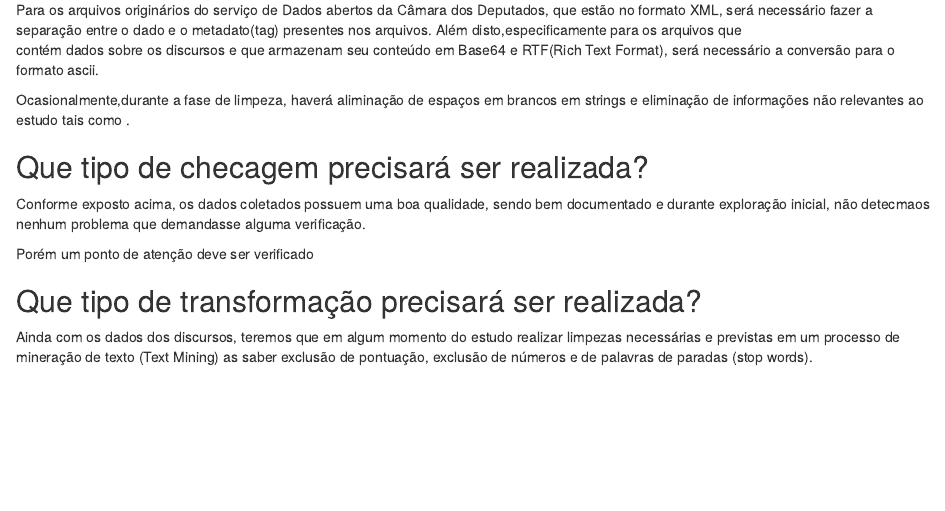
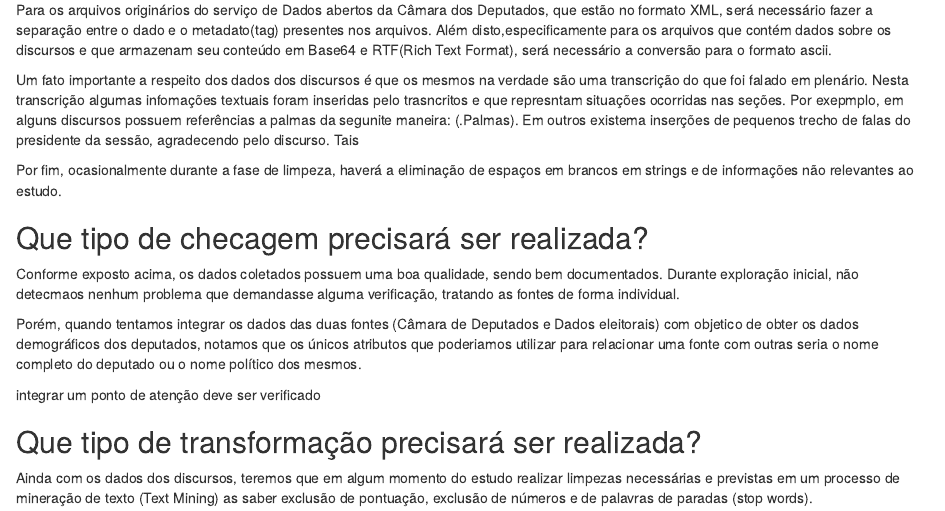
Before and after one commit to fabianoa/iad, an R Markdown document (doc/ProtocoloPesquisa.Rmd): the page in a window 1100 px wide, from 1010 px down. Rendered offline with R 4.5, knitr and Pandoc, with nearby package versions.

Commit message:
Update ProtocoloPesquisa.Rmd

```diff
--- a/doc/ProtocoloPesquisa.Rmd
+++ b/doc/ProtocoloPesquisa.Rmd
@@ -48,18 +48,21 @@ Que tipo de limpeza precisará ser realizada?
 De uma forma geral , os dados brutos utlizados neste estudo possuem uma boa qualidade, tendo em vista que  são disponibilizados por orgão oficiais do governo, em serviços voltados para
 pesquisadores, imprensa e cidadãos em geral ou que fazem fazem parte de uma iniciativa chamada "Dados Abertos".
 
-Para os arquivos originários do serviço de Dados abertos da Câmara dos Deputados, que estão no formato XML, será necessário fazer a separação entre o dado e o metadato(tag) presentes nos arquivos. Além disto,especificamente para os arquivos que
-contém dados sobre os discursos e que  armazenam seu  conteúdo em Base64 e RTF(Rich Text Format),  será necessário a conversão para o formato ascii.
+Para os arquivos originários do serviço de Dados abertos da Câmara dos Deputados, que estão no formato XML, será necessário fazer a separação entre o dado e o metadato(tag) presentes nos arquivos. Além disto,especificamente para os arquivos que  contém dados sobre os discursos e que  armazenam seu  conteúdo em Base64 e RTF(Rich Text Format),  será necessário a conversão para o formato ascii.
 
-Ocasionalmente,durante a fase de limpeza, haverá aliminação de espaços em brancos em strings e eliminação de informações não relevantes ao estudo tais como .
+Um fato importante a respeito dos dados dos discursos é que os mesmos na verdade são uma transcrição do que foi falado em plenário. Nesta transcrição algumas infomações textuais foram inseridas pelo trasncritos e que represntam situações ocorridas nas seções. Por exepmplo, em alguns discursos possuem referências a palmas da segunite maneira:  (.Palmas). Em outros existema inserções de pequenos trecho de falas do presidente da sessão, agradecendo pelo discurso. Tais
+
+Por fim, ocasionalmente durante a fase de limpeza, haverá a eliminação de espaços em brancos em strings e  de informações não relevantes ao estudo.
 
 Que tipo de checagem precisará ser realizada?
 ---------------------
 
-Conforme  exposto acima, os dados coletados possuem uma boa qualidade, sendo bem documentado e durante exploração inicial, não
-detecmaos nenhum problema que demandasse alguma verificação.
+Conforme  exposto acima, os dados coletados possuem uma boa qualidade, sendo bem documentados. Durante exploração inicial, não
+detecmaos nenhum problema que demandasse alguma verificação, tratando as fontes de forma individual.
 
-Porém um ponto de atenção deve ser verificado
+Porém, quando tentamos integrar os dados das duas fontes (Câmara de Deputados e Dados eleitorais) com objetico de obter os dados demográficos dos deputados, notamos  que os únicos atributos que poderiamos utilizar para relacionar uma fonte com outras seria o nome completo  do deputado ou o nome político dos mesmos.
+
+integrar  um ponto de atenção deve ser verificado
 
 
 
```
